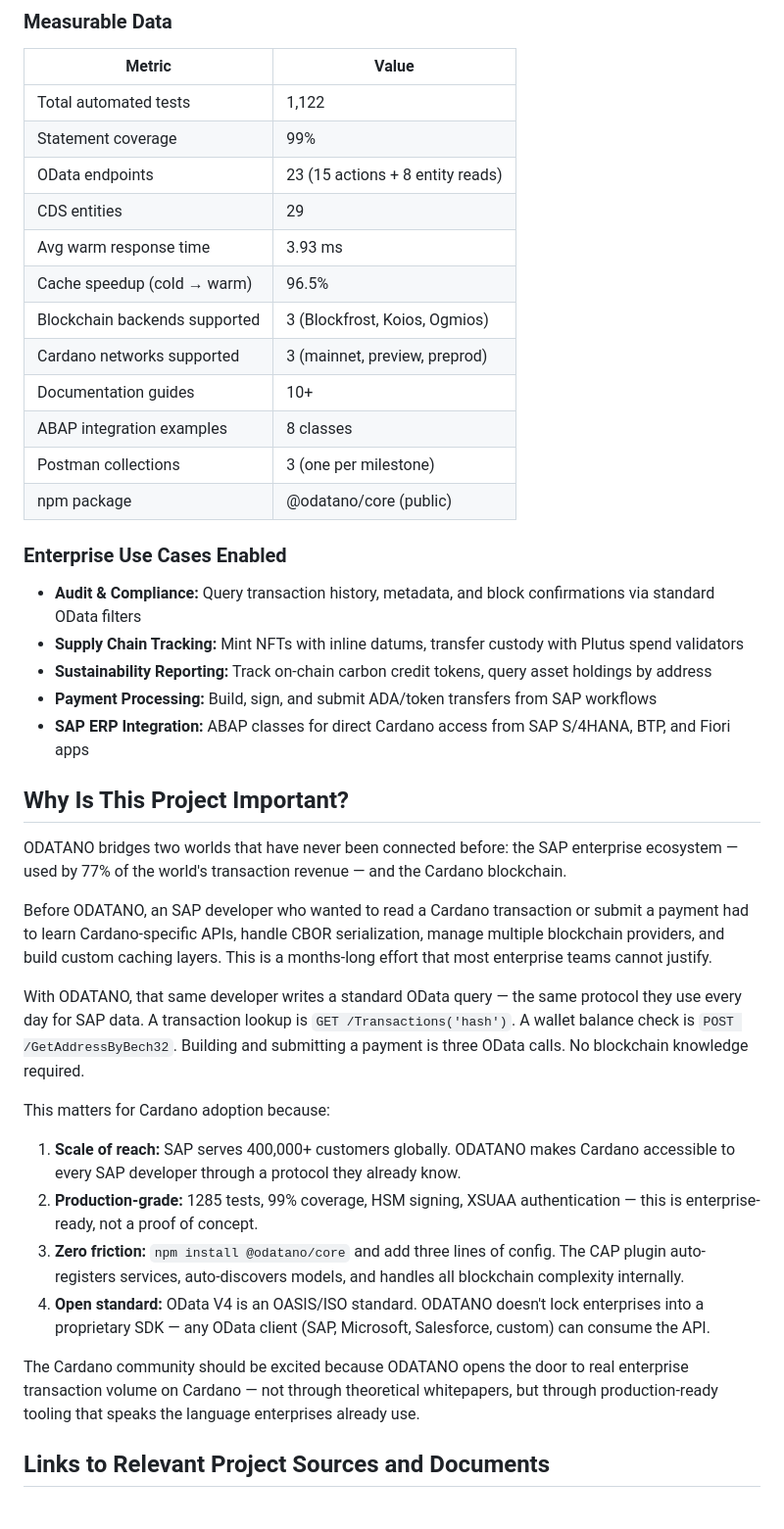
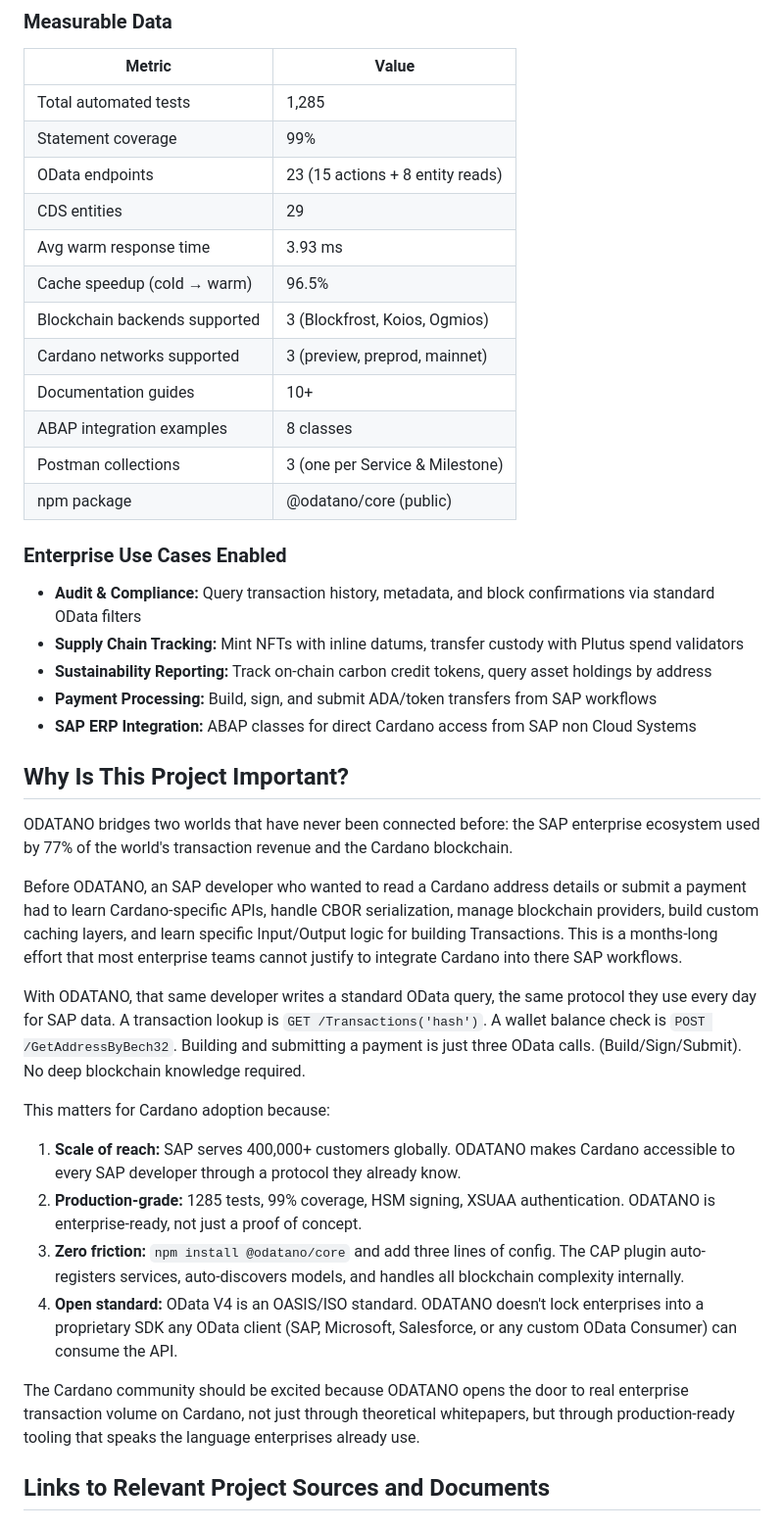
Before and after one commit to ODATANO/ODATANO, a Markdown page: docs/CATALYST_CLOSEOUT_REPORT.md, the part around one of its changes. Shown at 98% size. GitHub-like rendering.

Commit message:
fix: add some details to Close Out Report

```diff
--- a/docs/CATALYST_CLOSEOUT_REPORT.md
+++ b/docs/CATALYST_CLOSEOUT_REPORT.md
@@ -86,17 +86,17 @@ March 2026
 
 | Metric | Value |
 |--------|-------|
-| Total automated tests | 1,122 |
+| Total automated tests | 1,285 |
 | Statement coverage | 99% |
 | OData endpoints | 23 (15 actions + 8 entity reads) |
 | CDS entities | 29 |
 | Avg warm response time | 3.93 ms |
 | Cache speedup (cold → warm) | 96.5% |
 | Blockchain backends supported | 3 (Blockfrost, Koios, Ogmios) |
-| Cardano networks supported | 3 (mainnet, preview, preprod) |
+| Cardano networks supported | 3 (preview, preprod, mainnet) |
 | Documentation guides | 10+ |
 | ABAP integration examples | 8 classes |
-| Postman collections | 3 (one per milestone) |
+| Postman collections | 3 (one per Service & Milestone) |
 | npm package | @odatano/core (public) |
 
 ### Enterprise Use Cases Enabled
@@ -105,24 +105,24 @@ March 2026
 - **Supply Chain Tracking:** Mint NFTs with inline datums, transfer custody with Plutus spend validators
 - **Sustainability Reporting:** Track on-chain carbon credit tokens, query asset holdings by address
 - **Payment Processing:** Build, sign, and submit ADA/token transfers from SAP workflows
-- **SAP ERP Integration:** ABAP classes for direct Cardano access from SAP S/4HANA, BTP, and Fiori apps
+- **SAP ERP Integration:** ABAP classes for direct Cardano access from SAP non Cloud Systems
 
 ## Why Is This Project Important?
 
-ODATANO bridges two worlds that have never been connected before: the SAP enterprise ecosystem — used by 77% of the world's transaction revenue — and the Cardano blockchain.
+ODATANO bridges two worlds that have never been connected before: the SAP enterprise ecosystem used by 77% of the world's transaction revenue and the Cardano blockchain.
 
-Before ODATANO, an SAP developer who wanted to read a Cardano transaction or submit a payment had to learn Cardano-specific APIs, handle CBOR serialization, manage multiple blockchain providers, and build custom caching layers. This is a months-long effort that most enterprise teams cannot justify.
+Before ODATANO, an SAP developer who wanted to read a Cardano address details or submit a payment had to learn Cardano-specific APIs, handle CBOR serialization, manage blockchain providers, build custom caching layers, and learn specific Input/Output logic for building Transactions. This is a months-long effort that most enterprise teams cannot justify to integrate Cardano into there SAP workflows.
 
-With ODATANO, that same developer writes a standard OData query — the same protocol they use every day for SAP data. A transaction lookup is `GET /Transactions('hash')`. A wallet balance check is `POST /GetAddressByBech32`. Building and submitting a payment is three OData calls. No blockchain knowledge required.
+With ODATANO, that same developer writes a standard OData query, the same protocol they use every day for SAP data. A transaction lookup is `GET /Transactions('hash')`. A wallet balance check is `POST /GetAddressByBech32`. Building and submitting a payment is just three OData calls. (Build/Sign/Submit). No deep blockchain knowledge required.
 
 This matters for Cardano adoption because:
 
 1. **Scale of reach:** SAP serves 400,000+ customers globally. ODATANO makes Cardano accessible to every SAP developer through a protocol they already know.
-2. **Production-grade:** 1285 tests, 99% coverage, HSM signing, XSUAA authentication — this is enterprise-ready, not a proof of concept.
+2. **Production-grade:** 1285 tests, 99% coverage, HSM signing, XSUAA authentication. ODATANO is enterprise-ready, not just a proof of concept.
 3. **Zero friction:** `npm install @odatano/core` and add three lines of config. The CAP plugin auto-registers services, auto-discovers models, and handles all blockchain complexity internally.
-4. **Open standard:** OData V4 is an OASIS/ISO standard. ODATANO doesn't lock enterprises into a proprietary SDK — any OData client (SAP, Microsoft, Salesforce, custom) can consume the API.
+4. **Open standard:** OData V4 is an OASIS/ISO standard. ODATANO doesn't lock enterprises into a proprietary SDK any OData client (SAP, Microsoft, Salesforce, or any custom OData Consumer) can consume the API.
 
-The Cardano community should be excited because ODATANO opens the door to real enterprise transaction volume on Cardano — not through theoretical whitepapers, but through production-ready tooling that speaks the language enterprises already use.
+The Cardano community should be excited because ODATANO opens the door to real enterprise transaction volume on Cardano, not just through theoretical whitepapers, but through production-ready tooling that speaks the language enterprises already use.
 
 ## Links to Relevant Project Sources and Documents
 
```
Also changed, not shown: other parts of docs/CATALYST_CLOSEOUT_REPORT.md (+14 -14 lines).
